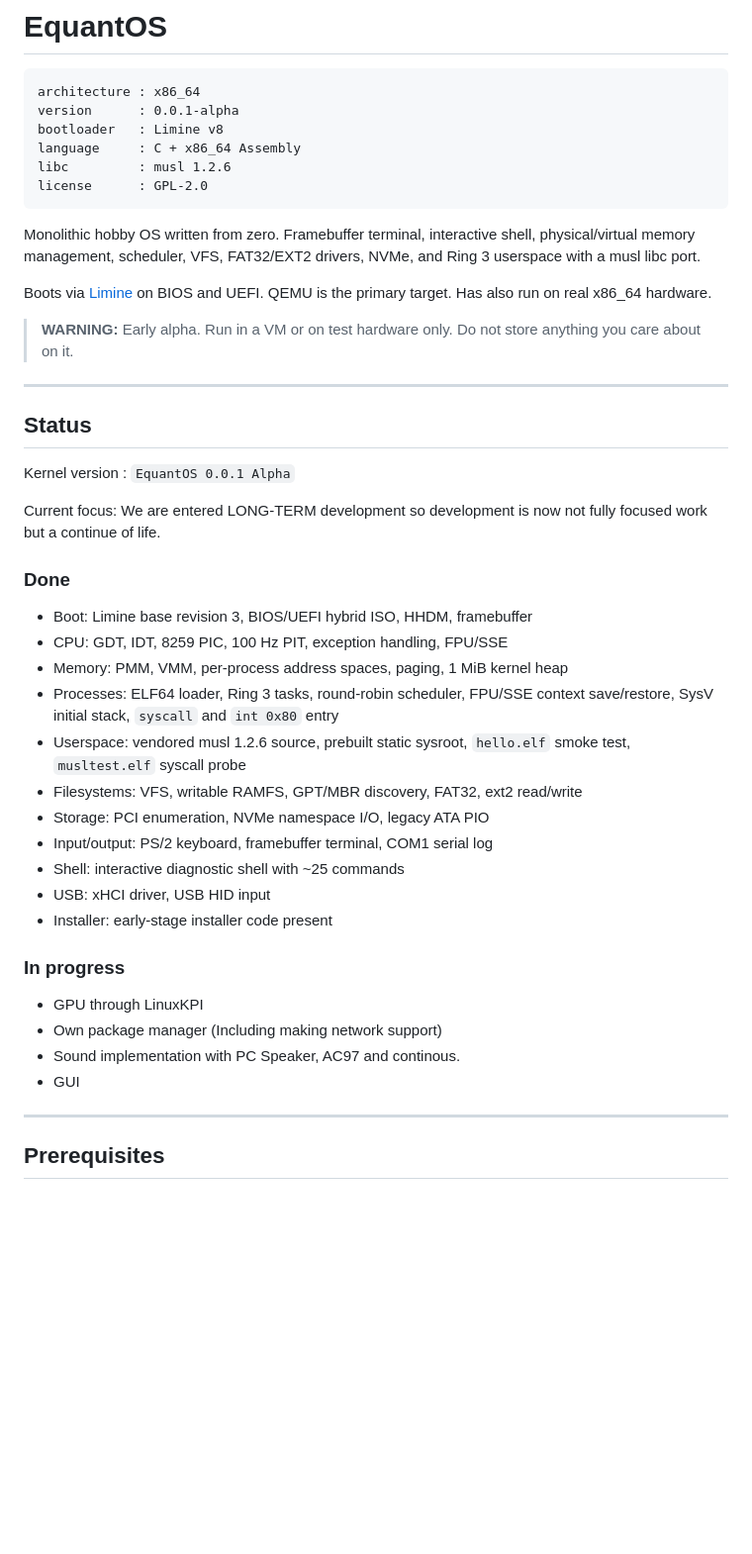
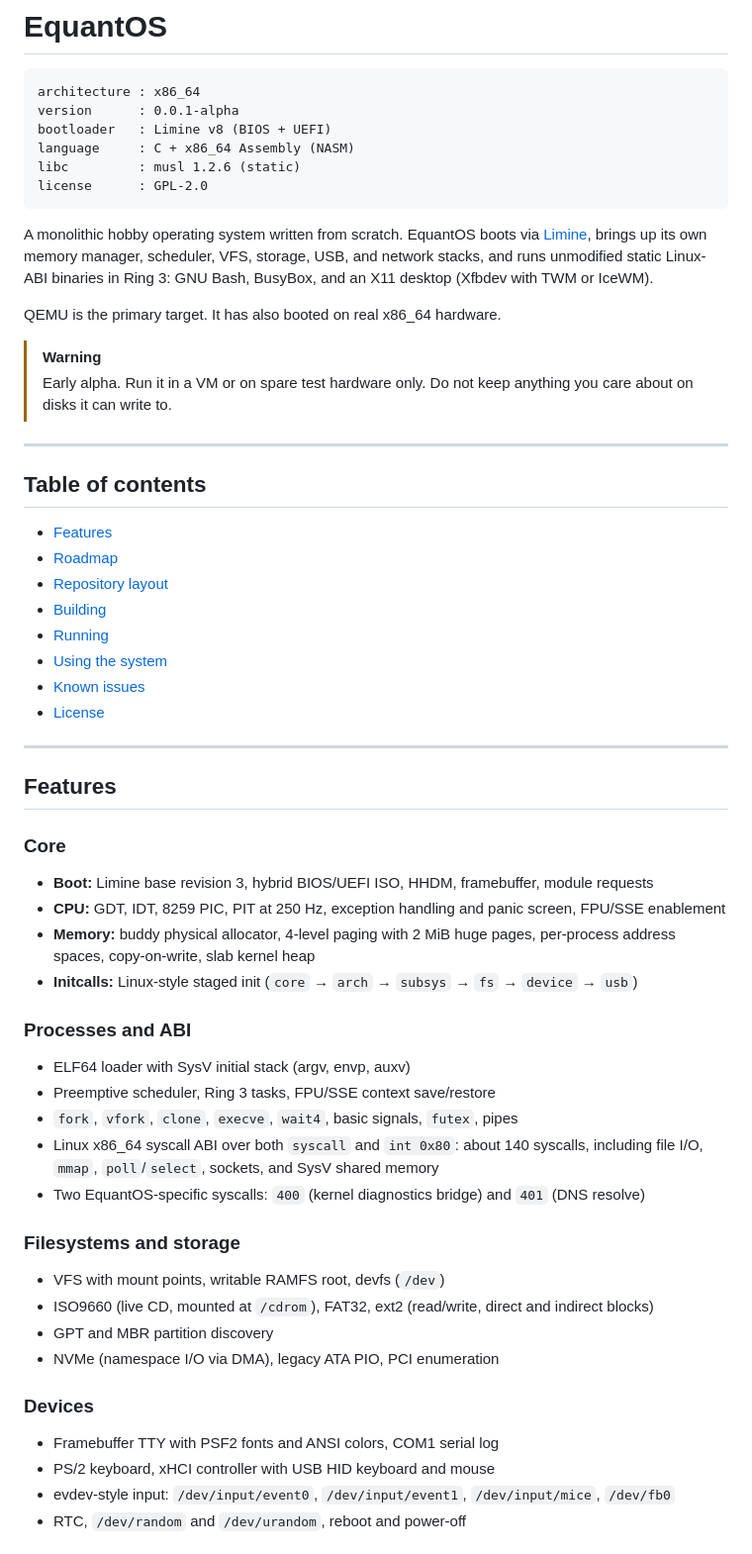
Before and after one commit to Equinox-Collective/EquantOS, a Markdown page: README.md, the part around one of its changes. Shown at 99% size. Rendered like a GitHub page; blank space fills up the shorter version.

````diff
--- a/README.md
+++ b/README.md
@@ -3,54 +3,69 @@
 ```
 architecture : x86_64
 version      : 0.0.1-alpha
-bootloader   : Limine v8
-language     : C + x86_64 Assembly
-libc         : musl 1.2.6
+bootloader   : Limine v8 (BIOS + UEFI)
+language     : C + x86_64 Assembly (NASM)
+libc         : musl 1.2.6 (static)
 license      : GPL-2.0
 ```
 
-Monolithic hobby OS written from zero. Framebuffer terminal,
-interactive shell, physical/virtual memory management, scheduler,
-VFS, FAT32/EXT2 drivers, NVMe, and Ring 3 userspace
-with a musl libc port.
+A monolithic hobby operating system written from scratch. EquantOS boots via
+[Limine](https://github.com/limine-bootloader/limine), brings up its own memory
+manager, scheduler, VFS, storage, USB, and network stacks, and runs unmodified
+static Linux-ABI binaries in Ring 3: GNU Bash, BusyBox, and an X11 desktop
+(Xfbdev with TWM or IceWM).
 
-Boots via [Limine](https://github.com/limine-bootloader/limine) on BIOS and
-UEFI. QEMU is the primary target. Has also run on real x86_64 hardware.
+QEMU is the primary target. It has also booted on real x86_64 hardware.
 
-> **WARNING:** Early alpha. Run in a VM or on test hardware only.
-> Do not store anything you care about on it.
+> [!WARNING]
+> Early alpha. Run it in a VM or on spare test hardware only.
+> Do not keep anything you care about on disks it can write to.
 
 ---
 
-## Status
+## Table of contents
 
-Kernel version : `EquantOS 0.0.1 Alpha`
-
-Current focus: We are entered LONG-TERM development so development is now not fully focused work but a continue of life.
-
-### Done
-
-- Boot: Limine base revision 3, BIOS/UEFI hybrid ISO, HHDM, framebuffer
-- CPU: GDT, IDT, 8259 PIC, 100 Hz PIT, exception handling, FPU/SSE
-- Memory: PMM, VMM, per-process address spaces, paging, 1 MiB kernel heap
-- Processes: ELF64 loader, Ring 3 tasks, round-robin scheduler, FPU/SSE
-  context save/restore, SysV initial stack, `syscall` and `int 0x80` entry
-- Userspace: vendored musl 1.2.6 source, prebuilt static sysroot, `hello.elf`
-  smoke test, `musltest.elf` syscall probe
-- Filesystems: VFS, writable RAMFS, GPT/MBR discovery, FAT32, ext2 read/write
-- Storage: PCI enumeration, NVMe namespace I/O, legacy ATA PIO
-- Input/output: PS/2 keyboard, framebuffer terminal, COM1 serial log
-- Shell: interactive diagnostic shell with ~25 commands
-- USB: xHCI driver, USB HID input
-- Installer: early-stage installer code present
-
-### In progress
-
-- GPU through LinuxKPI
-- Own package manager (Including making network support)
-- Sound implementation with PC Speaker, AC97 and continous.
-- GUI
+- [Features](#features)
+- [Roadmap](#roadmap)
+- [Repository layout](#repository-layout)
+- [Building](#building)
+- [Running](#running)
+- [Using the system](#using-the-system)
+- [Known issues](#known-issues)
+- [License](#license)
 
 ---
 
-## Prerequisites
+## Features
+
+### Core
+
+- **Boot:** Limine base revision 3, hybrid BIOS/UEFI ISO, HHDM, framebuffer, module requests
+- **CPU:** GDT, IDT, 8259 PIC, PIT at 250 Hz, exception handling and panic screen, FPU/SSE enablement
+- **Memory:** buddy physical allocator, 4-level paging with 2 MiB huge pages, per-process address spaces,
+  copy-on-write, slab kernel heap
+- **Initcalls:** Linux-style staged init (`core` → `arch` → `subsys` → `fs` → `device` → `usb`)
+
+### Processes and ABI
+
+- ELF64 loader with SysV initial stack (argv, envp, auxv)
+- Preemptive scheduler, Ring 3 tasks, FPU/SSE context save/restore
+- `fork`, `vfork`, `clone`, `execve`, `wait4`, basic signals, `futex`, pipes
+- Linux x86_64 syscall ABI over both `syscall` and `int 0x80`: about 140 syscalls,
+  including file I/O, `mmap`, `poll`/`select`, sockets, and SysV shared memory
+- Two EquantOS-specific syscalls: `400` (kernel diagnostics bridge) and `401` (DNS resolve)
+
+### Filesystems and storage
+
+- VFS with mount points, writable RAMFS root, devfs (`/dev`)
+- ISO9660 (live CD, mounted at `/cdrom`), FAT32, ext2 (read/write, direct and indirect blocks)
+- GPT and MBR partition discovery
+- NVMe (namespace I/O via DMA), legacy ATA PIO, PCI enumeration
+
+### Devices
+
+- Framebuffer TTY with PSF2 fonts and ANSI colors, COM1 serial log
+- PS/2 keyboard, xHCI controller with USB HID keyboard and mouse
+- evdev-style input: `/dev/input/event0`, `/dev/input/event1`, `/dev/input/mice`, `/dev/fb0`
+- RTC, `/dev/random` and `/dev/urandom`, reboot and power-off
+
````
Also changed, not shown: other parts of README.md (+159 -53 lines).
